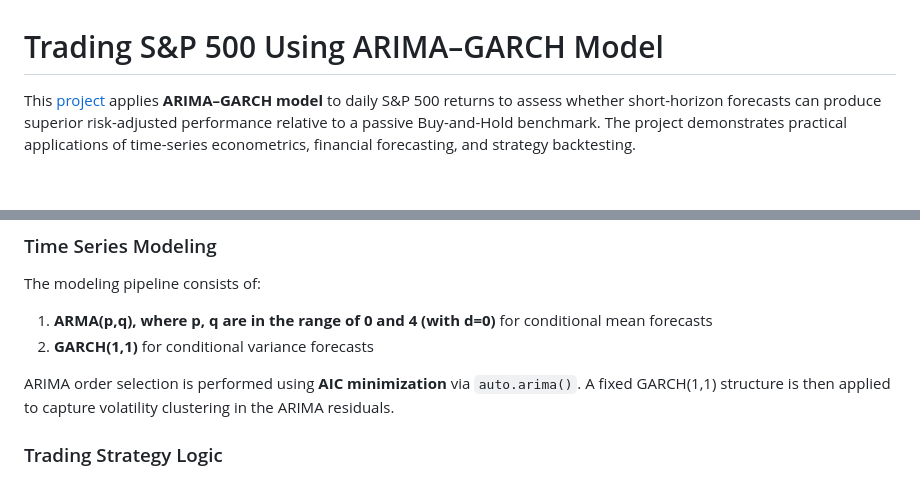
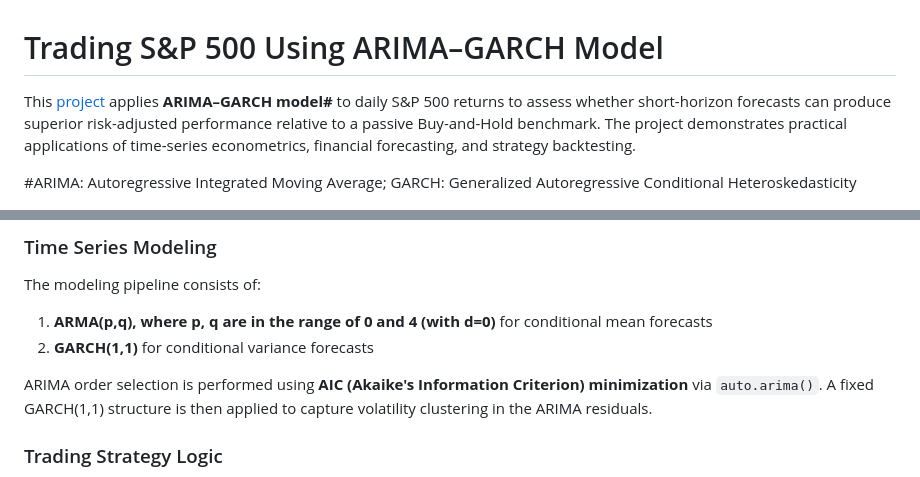
Before and after one commit to cckmwong-data/trading_SP500, a Markdown page: README.md, 2 parts joined by grey strips. Drawn GitHub-style; blank space fills up the shorter version.

```diff
--- a/README.md
+++ b/README.md
@@ -1,5 +1,7 @@
 # Trading S&P 500 Using ARIMA–GARCH Model
 
-This [project](https://cckmwong-data.github.io/trading_SP500/S-P500_ARIMA_GARCH_final.html) applies **ARIMA–GARCH model** to daily S&P 500 returns to assess whether short-horizon forecasts can produce superior risk-adjusted performance relative to a passive Buy-and-Hold benchmark. The project demonstrates practical applications of time-series econometrics, financial forecasting, and strategy backtesting.
+This [project](https://cckmwong-data.github.io/trading_SP500/S-P500_ARIMA_GARCH_final.html) applies **ARIMA–GARCH model#** to daily S&P 500 returns to assess whether short-horizon forecasts can produce superior risk-adjusted performance relative to a passive Buy-and-Hold benchmark. The project demonstrates practical applications of time-series econometrics, financial forecasting, and strategy backtesting.
+
+#ARIMA: Autoregressive Integrated Moving Average; GARCH: Generalized Autoregressive Conditional Heteroskedasticity
 
 <img src="./images/SP500_returns.png" width="" height="500">
@@ -47,7 +50,7 @@ The modeling pipeline consists of:
 1. **ARMA(p,q), where p, q are in the range of 0 and 4 (with d=0)** for conditional mean forecasts
 2. **GARCH(1,1)** for conditional variance forecasts
 
-ARIMA order selection is performed using **AIC minimization** via `auto.arima()`. A fixed GARCH(1,1) structure is then applied to capture volatility clustering in the ARIMA residuals.
+ARIMA order selection is performed using **AIC (Akaike's Information Criterion) minimization** via `auto.arima()`. A fixed GARCH(1,1) structure is then applied to capture volatility clustering in the ARIMA residuals.
 
 ### Trading Strategy Logic
 
```
Also changed, not shown: other parts of README.md (+2 -0 lines).
